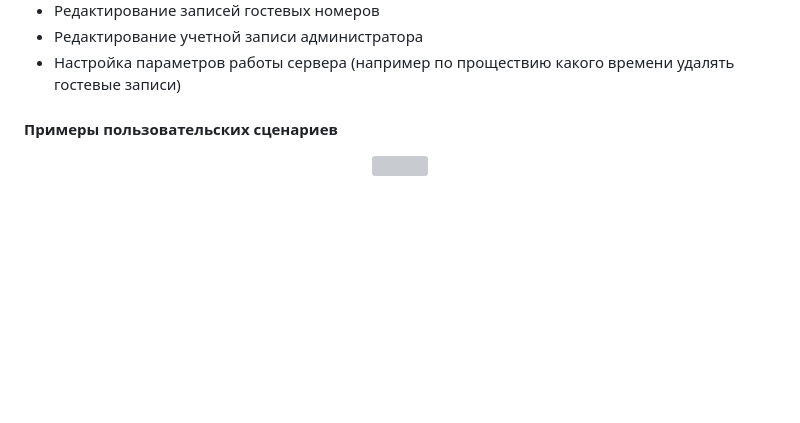
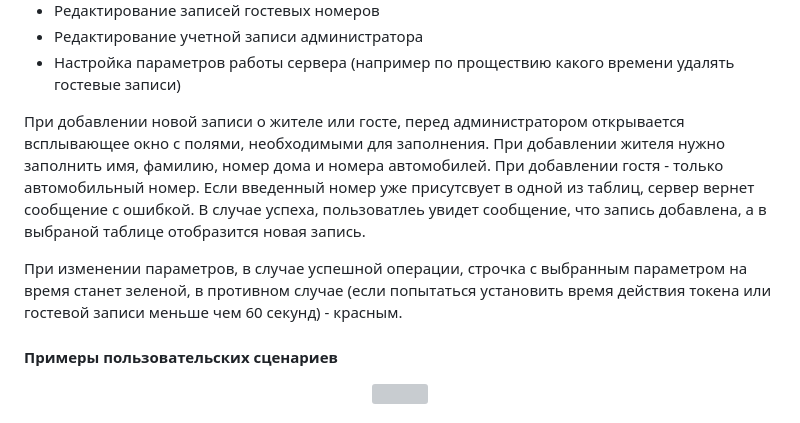
Before and after one commit to Sneyk01/coursework_2022, a Markdown page: README.md, the part around the change. GitHub-like rendering; blank space fills up the shorter version; grey boxes are pictures that could not be loaded.

```diff
--- a/README.md
+++ b/README.md
@@ -59,6 +59,10 @@
    - Редактирование записей гостевых номеров
    - Редактирование учетной записи администратора
    - Настройка параметров работы сервера (например по проществию какого времени удалять гостевые записи)
+
+  При добавлении новой записи о жителе или госте, перед администратором открывается всплывающее окно с полями, необходимыми для заполнения. При добавлении жителя нужно заполнить имя, фамилию, номер дома и номера автомобилей. При добавлении гостя - только автомобильный номер. Если введенный номер уже присутсвует в одной из таблиц, сервер вернет сообщение с ошибкой. В случае успеха, пользоватлеь увидет сообщение, что запись добавлена, а в выбраной таблице отобразится новая запись.
+
+  При изменении параметров, в случае успешной операции, строчка с выбранным параметром на время станет зеленой, в противном случае (если попытаться установить время действия токена или гостевой записи меньше чем 60 секунд) - красным.
 
   #### Примеры пользовательских сценариев
 
```
